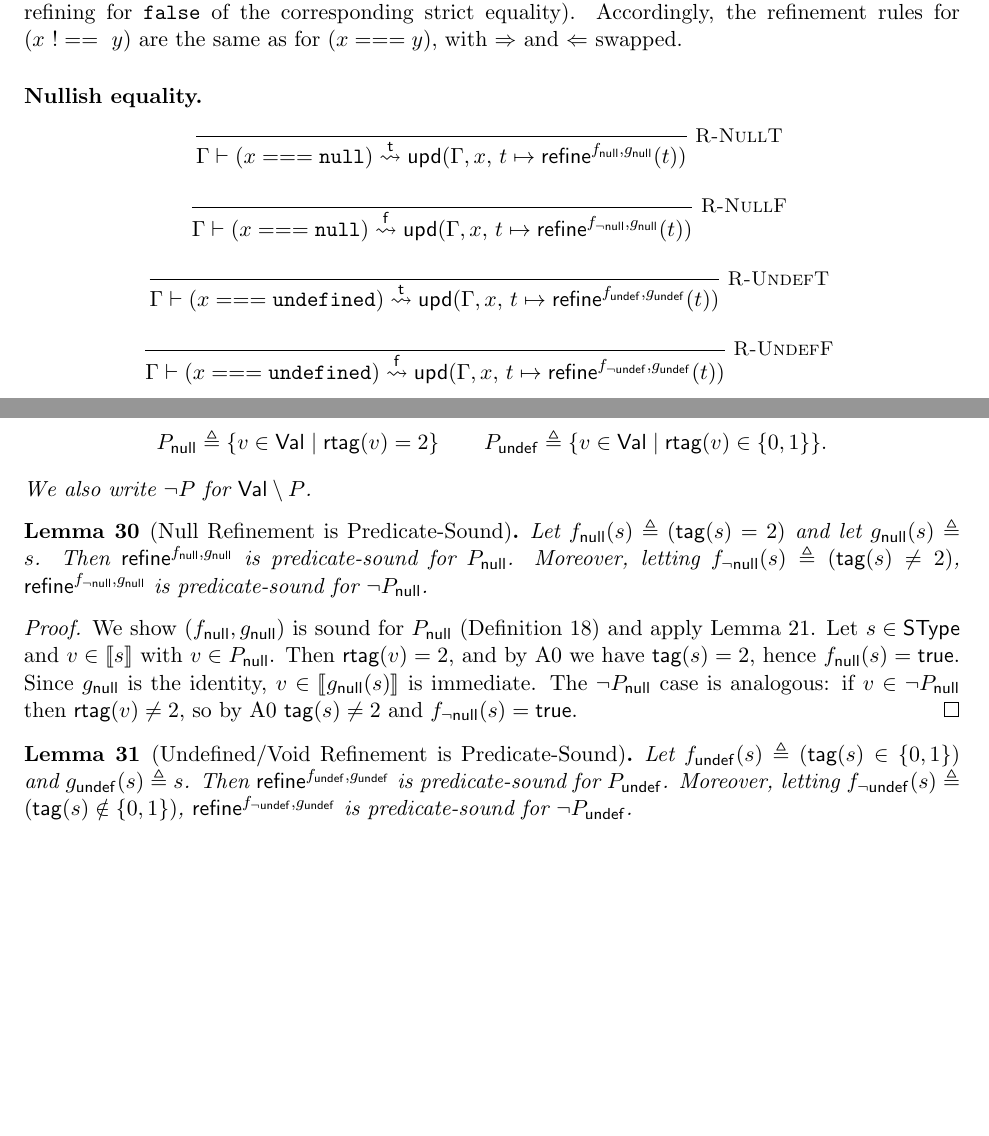
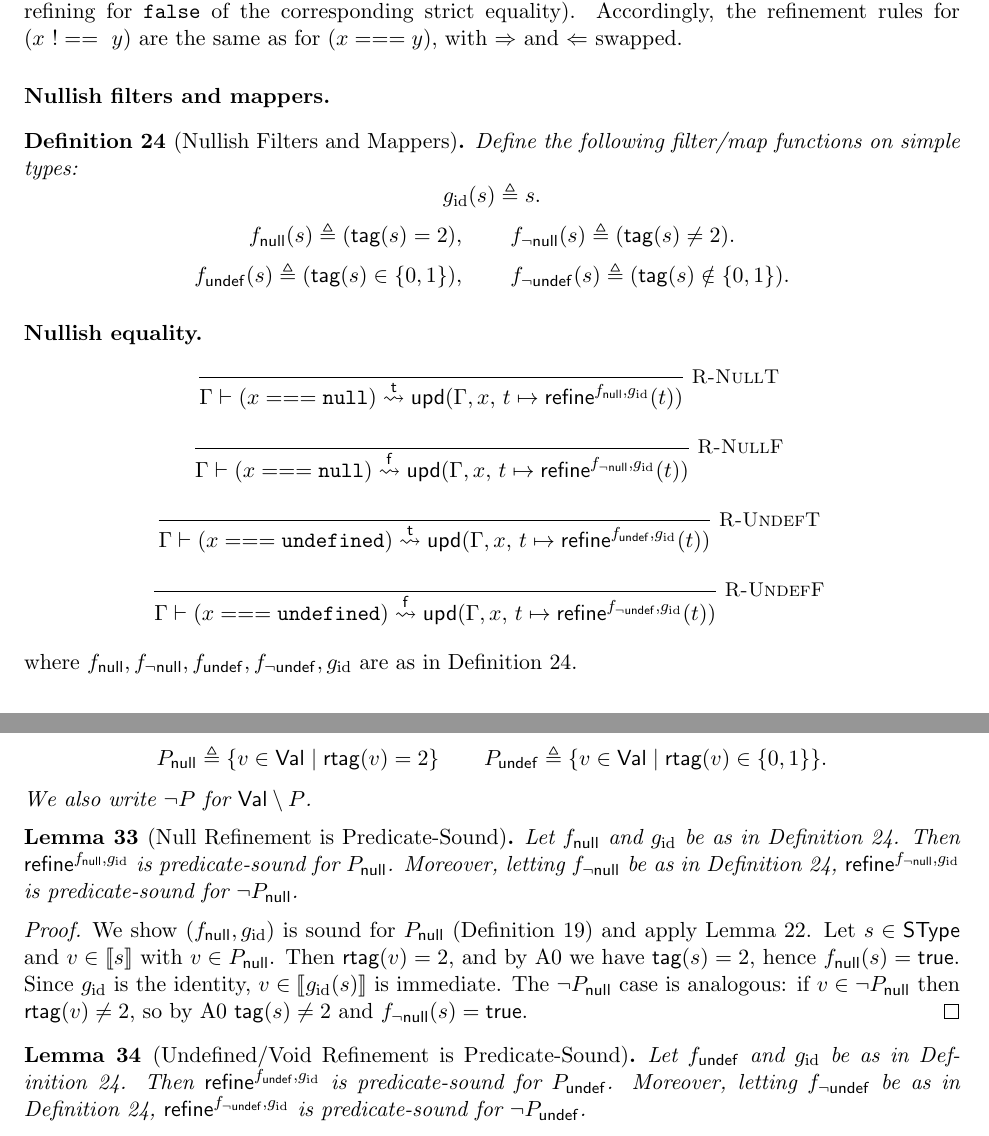
Before and after one commit to SkipLabs/skjs, a LaTeX paper (docs/diff-soundness-proof.tex): two parts of pages 10 and 13 of 21 before the commit and two parts of pages 10 and 14 of 21 after it, joined at a grey line, cut so that both start at the same text, the shorter picture padded with empty space. Compiled offline with pdfLaTeX.

Commit message:
docs: factor identity mapper and reorder refinement defs

```diff
--- a/docs/diff-soundness-proof.tex
+++ b/docs/diff-soundness-proof.tex
@@ -604,16 +621,36 @@ If no rule applies to $e$ (i.e. $e$ is not one of the supported refinement-test
 The implementation treats strict inequality \texttt{!==} by flipping the target (i.e. refining for \texttt{false} of the corresponding strict equality).
 Accordingly, the refinement rules for $(x \ !== \ y)$ are the same as for $(x===y)$, with $\Rightarrow$ and $\Leftarrow$ swapped.
 
+\paragraph{Nullish filters and mappers.}
+\begin{definition}[Nullish Filters and Mappers]
+\label{def:nullish-filters-mappers}
+Define the following filter/map functions on simple types:
+\[
+g_{\mathrm{id}}(s) \triangleq s.
+\]
+\[
+f_{\mathsf{null}}(s) \triangleq (\tagfn(s)=2),
+\qquad
+f_{\neg\mathsf{null}}(s) \triangleq (\tagfn(s)\neq 2).
+\]
+\[
+f_{\mathsf{undef}}(s) \triangleq (\tagfn(s)\in\{0,1\}),
+\qquad
+f_{\neg\mathsf{undef}}(s) \triangleq (\tagfn(s)\notin\{0,1\}).
+\]
+\end{definition}
+
 \paragraph{Nullish equality.}
 \begin{mathpar}
-\inferrule*[right=R-NullT]{ }{\RefineT{\Env}{(x === \texttt{null})}{\mathsf{upd}(\Env,x,\,t \mapsto \refineop^{f_{\mathsf{null}},g_{\mathsf{null}}}(t))}}
+\inferrule*[right=R-NullT]{ }{\RefineT{\Env}{(x === \texttt{null})}{\mathsf{upd}(\Env,x,\,t \mapsto \refineop^{f_{\mathsf{null}},g_{\mathrm{id}}}(t))}}
 \and
-\inferrule*[right=R-NullF]{ }{\RefineF{\Env}{(x === \texttt{null})}{\mathsf{upd}(\Env,x,\,t \mapsto \refineop^{f_{\neg\mathsf{null}},g_{\mathsf{null}}}(t))}}
+\inferrule*[right=R-NullF]{ }{\RefineF{\Env}{(x === \texttt{null})}{\mathsf{upd}(\Env,x,\,t \mapsto \refineop^{f_{\neg\mathsf{null}},g_{\mathrm{id}}}(t))}}
 \and
-\inferrule*[right=R-UndefT]{ }{\RefineT{\Env}{(x === \texttt{undefined})}{\mathsf{upd}(\Env,x,\,t \mapsto \refineop^{f_{\mathsf{undef}},g_{\mathsf{undef}}}(t))}}
+\inferrule*[right=R-UndefT]{ }{\RefineT{\Env}{(x === \texttt{undefined})}{\mathsf{upd}(\Env,x,\,t \mapsto \refineop^{f_{\mathsf{undef}},g_{\mathrm{id}}}(t))}}
 \and
-\inferrule*[right=R-UndefF]{ }{\RefineF{\Env}{(x === \texttt{undefined})}{\mathsf{upd}(\Env,x,\,t \mapsto \refineop^{f_{\neg\mathsf{undef}},g_{\mathsf{undef}}}(t))}}
+\inferrule*[right=R-UndefF]{ }{\RefineF{\Env}{(x === \texttt{undefined})}{\mathsf{upd}(\Env,x,\,t \mapsto \refineop^{f_{\neg\mathsf{undef}},g_{\mathrm{id}}}(t))}}
 \end{mathpar}
+where $f_{\mathsf{null}}, f_{\neg\mathsf{null}}, f_{\mathsf{undef}}, f_{\neg\mathsf{undef}}, g_{\mathrm{id}}$ are as in Definition~\ref{def:nullish-filters-mappers}.
 \paragraph{Side condition (locals only).}
 In the implementation, comparisons against \texttt{null}/\texttt{undefined} are only permitted when the compared expression is a local variable; otherwise a typing error is raised.
 Accordingly, the rules above are intended only for tests where $x$ is a local.
@@ -820,24 +875,24 @@ We also write $\neg P$ for $\Val \setminus P$.
 
 \begin{lemma}[Null Refinement is Predicate-Sound]
 \label{lem:null-refine-predicate-sound}
-Let $f_{\mathsf{null}}(s) \triangleq (\tagfn(s)=2)$ and let $g_{\mathsf{null}}(s)\triangleq s$.
-Then $\refineop^{f_{\mathsf{null}},g_{\mathsf{null}}}$ is predicate-sound for $P_{\mathsf{null}}$.
-Moreover, letting $f_{\neg\mathsf{null}}(s)\triangleq (\tagfn(s)\neq 2)$, $\refineop^{f_{\neg\mathsf{null}},g_{\mathsf{null}}}$ is predicate-sound for $\neg P_{\mathsf{null}}$.
+Let $f_{\mathsf{null}}$ and $g_{\mathrm{id}}$ be as in Definition~\ref{def:nullish-filters-mappers}.
+Then $\refineop^{f_{\mathsf{null}},g_{\mathrm{id}}}$ is predicate-sound for $P_{\mathsf{null}}$.
+Moreover, letting $f_{\neg\mathsf{null}}$ be as in Definition~\ref{def:nullish-filters-mappers}, $\refineop^{f_{\neg\mathsf{null}},g_{\mathrm{id}}}$ is predicate-sound for $\neg P_{\mathsf{null}}$.
 \end{lemma}
 
 \begin{proof}
-We show $(f_{\mathsf{null}},g_{\mathsf{null}})$ is sound for $P_{\mathsf{null}}$ (Definition~\ref{def:filter-map-refinement}) and apply Lemma~\ref{lem:filter-map-predicate-sound}.
+We show $(f_{\mathsf{null}},g_{\mathrm{id}})$ is sound for $P_{\mathsf{null}}$ (Definition~\ref{def:filter-map-refinement}) and apply Lemma~\ref{lem:filter-map-predicate-sound}.
 Let $s \in \SType$ and $v \in \sem{s}$ with $v \in P_{\mathsf{null}}$.
 Then $\rtag(v)=2$, and by A0 we have $\tagfn(s)=2$, hence $f_{\mathsf{null}}(s)=\mathsf{true}$.
-Since $g_{\mathsf{null}}$ is the identity, $v \in \sem{g_{\mathsf{null}}(s)}$ is immediate.
+Since $g_{\mathrm{id}}$ is the identity, $v \in \sem{g_{\mathrm{id}}(s)}$ is immediate.
 The $\neg P_{\mathsf{null}}$ case is analogous: if $v \in \neg P_{\mathsf{null}}$ then $\rtag(v) \neq 2$, so by A0 $\tagfn(s) \neq 2$ and $f_{\neg\mathsf{null}}(s)=\mathsf{true}$.
 \end{proof}
 
 \begin{lemma}[Undefined/Void Refinement is Predicate-Sound]
 \label{lem:undef-refine-predicate-sound}
-Let $f_{\mathsf{undef}}(s) \triangleq (\tagfn(s)\in\{0,1\})$ and $g_{\mathsf{undef}}(s)\triangleq s$.
-Then $\refineop^{f_{\mathsf{undef}},g_{\mathsf{undef}}}$ is predicate-sound for $P_{\mathsf{undef}}$.
-Moreover, letting $f_{\neg\mathsf{undef}}(s)\triangleq (\tagfn(s)\notin\{0,1\})$, $\refineop^{f_{\neg\mathsf{undef}},g_{\mathsf{undef}}}$ is predicate-sound for $\neg P_{\mathsf{undef}}$.
+Let $f_{\mathsf{undef}}$ and $g_{\mathrm{id}}$ be as in Definition~\ref{def:nullish-filters-mappers}.
+Then $\refineop^{f_{\mathsf{undef}},g_{\mathrm{id}}}$ is predicate-sound for $P_{\mathsf{undef}}$.
+Moreover, letting $f_{\neg\mathsf{undef}}$ be as in Definition~\ref{def:nullish-filters-mappers}, $\refineop^{f_{\neg\mathsf{undef}},g_{\mathrm{id}}}$ is predicate-sound for $\neg P_{\mathsf{undef}}$.
 \end{lemma}
 
 \begin{proof}
```
Also changed, not shown: docs/diff-soundness-proof.pdf, docs/diff-soundness-proof.tex (77 more changed lines).
